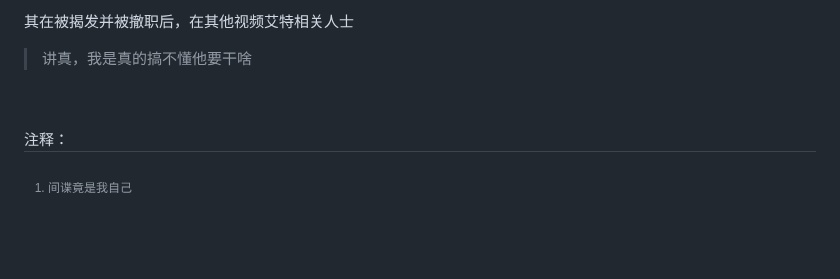
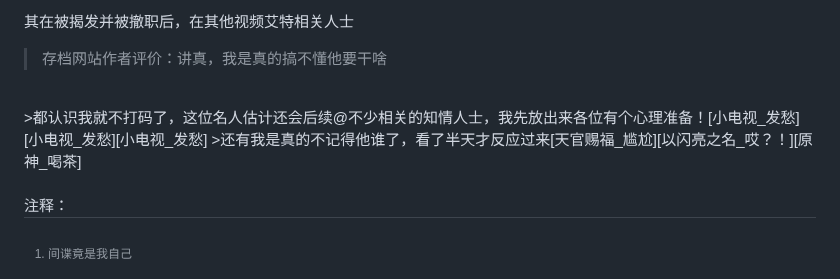
Before and after one commit to qg46/bilibili, a Markdown page: waterjudge/3/index.md, the part around one of its changes. GitHub-like rendering; blank space fills up the shorter version.

```diff
--- a/waterjudge/3/index.md
+++ b/waterjudge/3/index.md
@@ -72,8 +72,10 @@ _________________
 补档：
 
 其在被揭发并被撤职后，在其他视频艾特相关人士
-> 讲真，我是真的搞不懂他要干啥
-
+> 存档网站作者评价：讲真，我是真的搞不懂他要干啥
+<br>
+>都认识我就不打码了，这位名人估计还会后续@不少相关的知情人士，我先放出来各位有个心理准备！[小电视_发愁][小电视_发愁][小电视_发愁]
+>还有我是真的不记得他谁了，看了半天才反应过来[天官赐福_尴尬][以闪亮之名_哎？！][原神_喝茶]
 
 <br>
 <br>
```
Also changed, not shown: other parts of waterjudge/3/index.md (+1 -1 lines).
